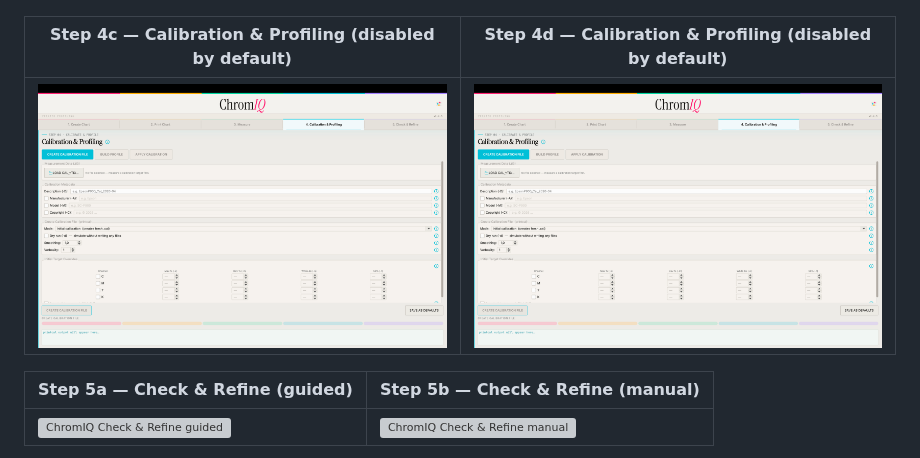
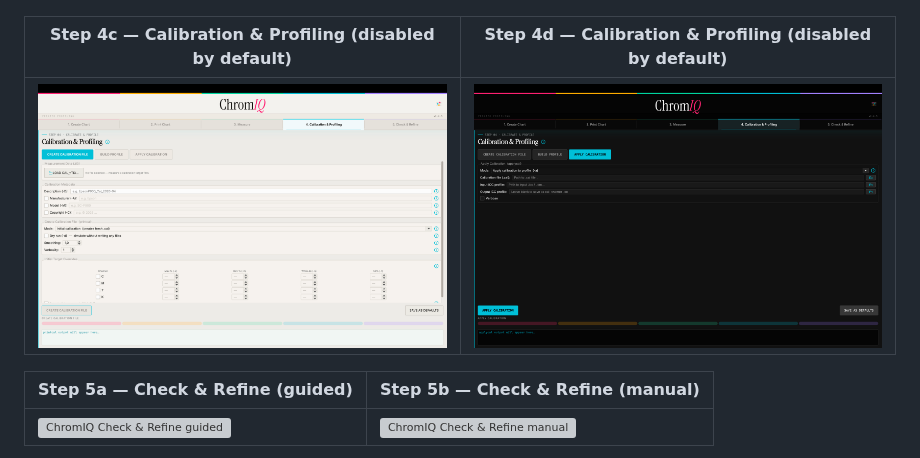
Before and after one commit to andrewphipps00/ChromIQ, a Markdown page: README.md, the part around the change. GitHub-like rendering; grey boxes are pictures that could not be loaded.

Commit message:
Fix image reference in calibration and profiling steps

```diff
--- a/README.md
+++ b/README.md
@@ -97,7 +97,7 @@ Linux support is currently **beta** — please report what works and what doesn'
 
 | Step 4c — Calibration & Profiling (disabled by default) | Step 4d — Calibration & Profiling (disabled by default) |
 |---|---|
-| ![Calibration & Profiling](docs/4c.png) | ![Calibration & Profiling](docs/4c.png) |
+| ![Calibration & Profiling](docs/4c.png) | ![Calibration & Profiling](docs/4d.png) |
 
 | Step 5a — Check & Refine (guided)  | Step 5b — Check & Refine (manual) |
 |---|---|
```
